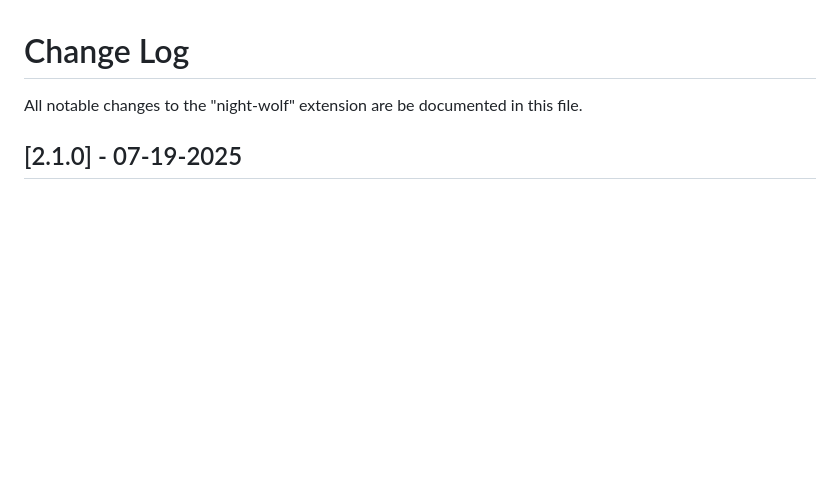
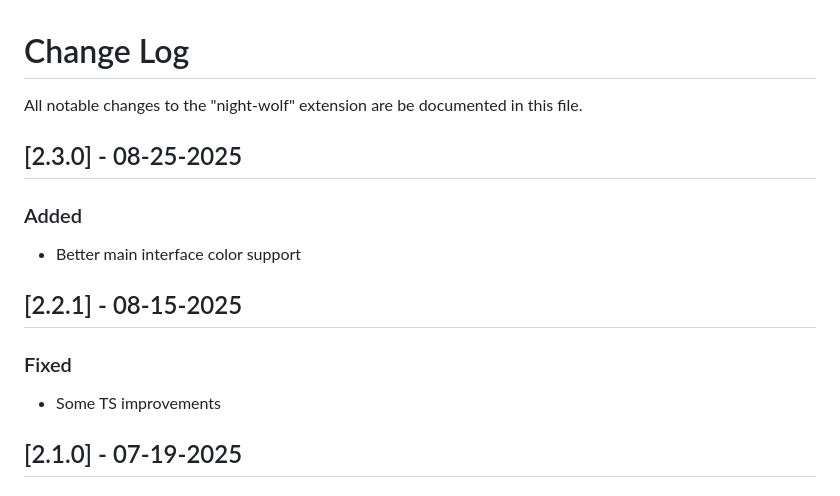
Before and after one commit to mao-santaella-rs/NightWolfTheme, a Markdown page: CHANGELOG.md, the part around the change. Rendered like a GitHub page; blank space fills up the shorter version.

```diff
--- a/CHANGELOG.md
+++ b/CHANGELOG.md
@@ -1,6 +1,14 @@
 # Change Log
 
 All notable changes to the "night-wolf" extension are be documented in this file.
+
+## [2.3.0] - 08-25-2025
+### Added
+- Better main interface color support
+
+## [2.2.1] - 08-15-2025
+### Fixed
+- Some TS improvements
 
 ## [2.1.0] - 07-19-2025
 ### Added
```
